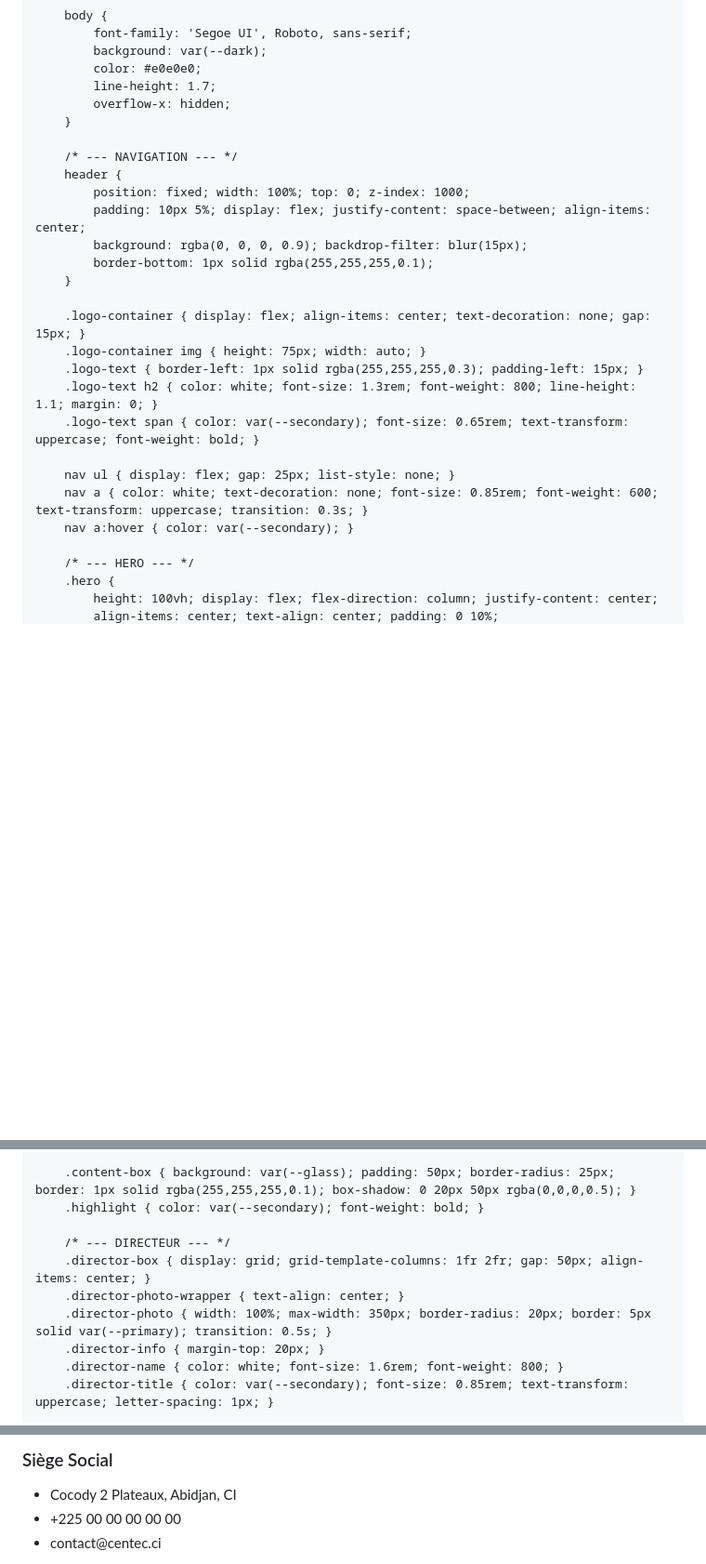
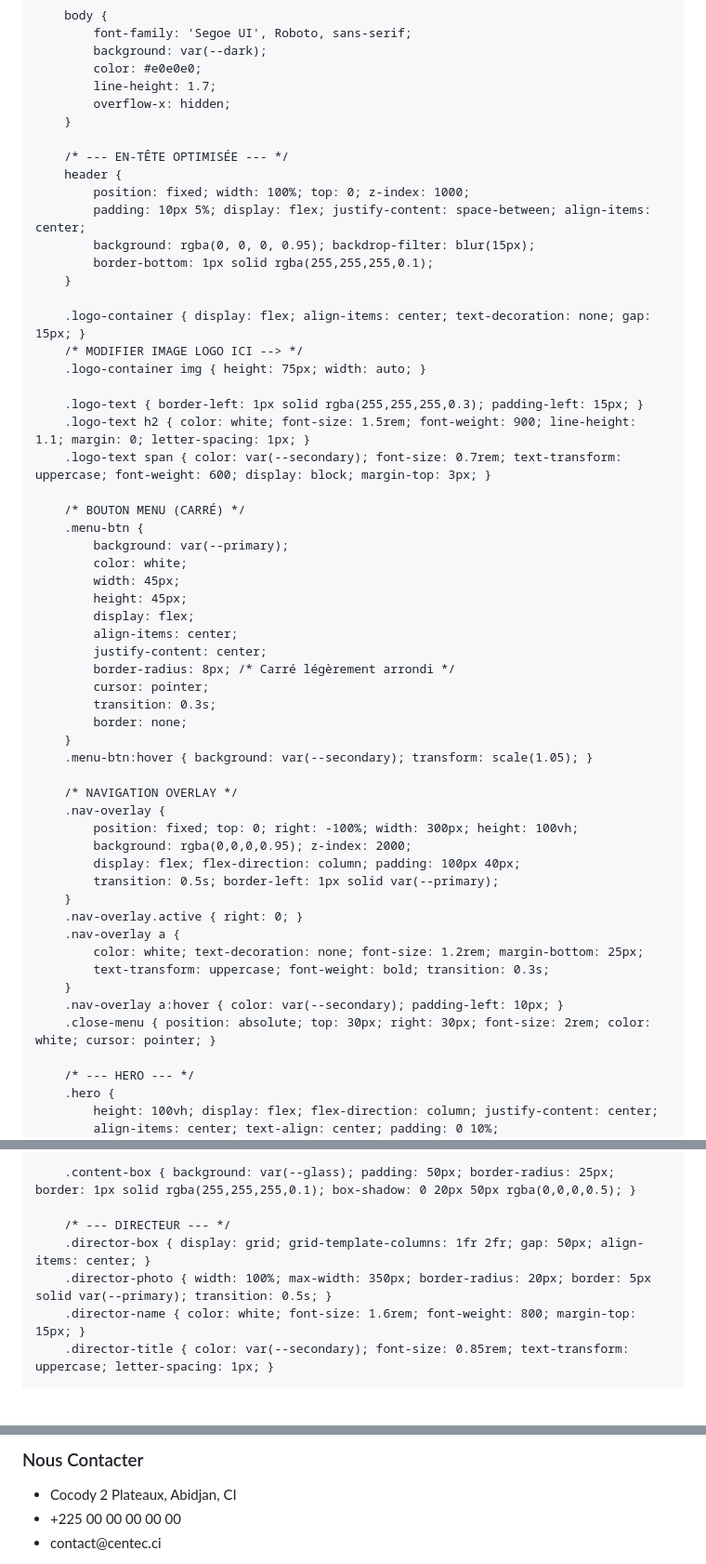
Before and after one commit to Manuel-honey001/CENTEC-GEO, a Markdown page: README.md, 3 parts joined by grey strips. Shown at 93% size. GitHub-like rendering; blank space fills up the shorter version.

```diff
--- a/README.md
+++ b/README.md
@@ -27,23 +27,52 @@
             overflow-x: hidden;
         }
 
-        /* --- NAVIGATION --- */
+        /* --- EN-TÊTE OPTIMISÉE --- */
         header {
             position: fixed; width: 100%; top: 0; z-index: 1000;
             padding: 10px 5%; display: flex; justify-content: space-between; align-items: center;
-            background: rgba(0, 0, 0, 0.9); backdrop-filter: blur(15px);
+            background: rgba(0, 0, 0, 0.95); backdrop-filter: blur(15px);
             border-bottom: 1px solid rgba(255,255,255,0.1);
         }
 
         .logo-container { display: flex; align-items: center; text-decoration: none; gap: 15px; }
+        /* MODIFIER IMAGE LOGO ICI --> */
         .logo-container img { height: 75px; width: auto; }
+
         .logo-text { border-left: 1px solid rgba(255,255,255,0.3); padding-left: 15px; }
-        .logo-text h2 { color: white; font-size: 1.3rem; font-weight: 800; line-height: 1.1; margin: 0; }
-        .logo-text span { color: var(--secondary); font-size: 0.65rem; text-transform: uppercase; font-weight: bold; }
+        .logo-text h2 { color: white; font-size: 1.5rem; font-weight: 900; line-height: 1.1; margin: 0; letter-spacing: 1px; }
+        .logo-text span { color: var(--secondary); font-size: 0.7rem; text-transform: uppercase; font-weight: 600; display: block; margin-top: 3px; }
 
-        nav ul { display: flex; gap: 25px; list-style: none; }
-        nav a { color: white; text-decoration: none; font-size: 0.85rem; font-weight: 600; text-transform: uppercase; transition: 0.3s; }
-        nav a:hover { color: var(--secondary); }
+        /* BOUTON MENU (CARRÉ) */
+        .menu-btn {
+            background: var(--primary);
+            color: white;
+            width: 45px;
+            height: 45px;
+            display: flex;
+            align-items: center;
+            justify-content: center;
+            border-radius: 8px; /* Carré légèrement arrondi */
+            cursor: pointer;
+            transition: 0.3s;
+            border: none;
+        }
+        .menu-btn:hover { background: var(--secondary); transform: scale(1.05); }
+
+        /* NAVIGATION OVERLAY */
+        .nav-overlay {
+            position: fixed; top: 0; right: -100%; width: 300px; height: 100vh;
+            background: rgba(0,0,0,0.95); z-index: 2000;
+            display: flex; flex-direction: column; padding: 100px 40px;
+            transition: 0.5s; border-left: 1px solid var(--primary);
+        }
+        .nav-overlay.active { right: 0; }
+        .nav-overlay a {
+            color: white; text-decoration: none; font-size: 1.2rem; margin-bottom: 25px;
+            text-transform: uppercase; font-weight: bold; transition: 0.3s;
+        }
+        .nav-overlay a:hover { color: var(--secondary); padding-left: 10px; }
+        .close-menu { position: absolute; top: 30px; right: 30px; font-size: 2rem; color: white; cursor: pointer; }
 
         /* --- HERO --- */
         .hero {
@@ -62,14 +91,11 @@
         .section-title::after { content: ''; display: block; width: 80px; height: 4px; background: var(--primary); margin: 20px auto; }
 
         .content-box { background: var(--glass); padding: 50px; border-radius: 25px; border: 1px solid rgba(255,255,255,0.1); box-shadow: 0 20px 50px rgba(0,0,0,0.5); }
-        .highlight { color: var(--secondary); font-weight: bold; }
 
         /* --- DIRECTEUR --- */
         .director-box { display: grid; grid-template-columns: 1fr 2fr; gap: 50px; align-items: center; }
-        .director-photo-wrapper { text-align: center; }
         .director-photo { width: 100%; max-width: 350px; border-radius: 20px; border: 5px solid var(--primary); transition: 0.5s; }
-        .director-info { margin-top: 20px; }
-        .director-name { color: white; font-size: 1.6rem; font-weight: 800; }
+        .director-name { color: white; font-size: 1.6rem; font-weight: 800; margin-top: 15px; }
         .director-title { color: var(--secondary); font-size: 0.85rem; text-transform: uppercase; letter-spacing: 1px; }
 
         /* --- CARDS & GRID --- */
@@ -272,7 +284,7 @@
             </div>
         </div>
         <div>
-            <h3 style="color: white; margin-bottom: 20px;">Siège Social</h3>
+            <h3 style="color: white; margin-bottom: 25px;">Nous Contacter</h3>
             <ul class="contact-list">
                 <li><i class="fas fa-map-marker-alt"></i> Cocody 2 Plateaux, Abidjan, CI</li>
                 <li><i class="fas fa-phone-alt"></i> +225 00 00 00 00 00</li>
```
Also changed, not shown: other parts of README.md (+71 -76 lines).
